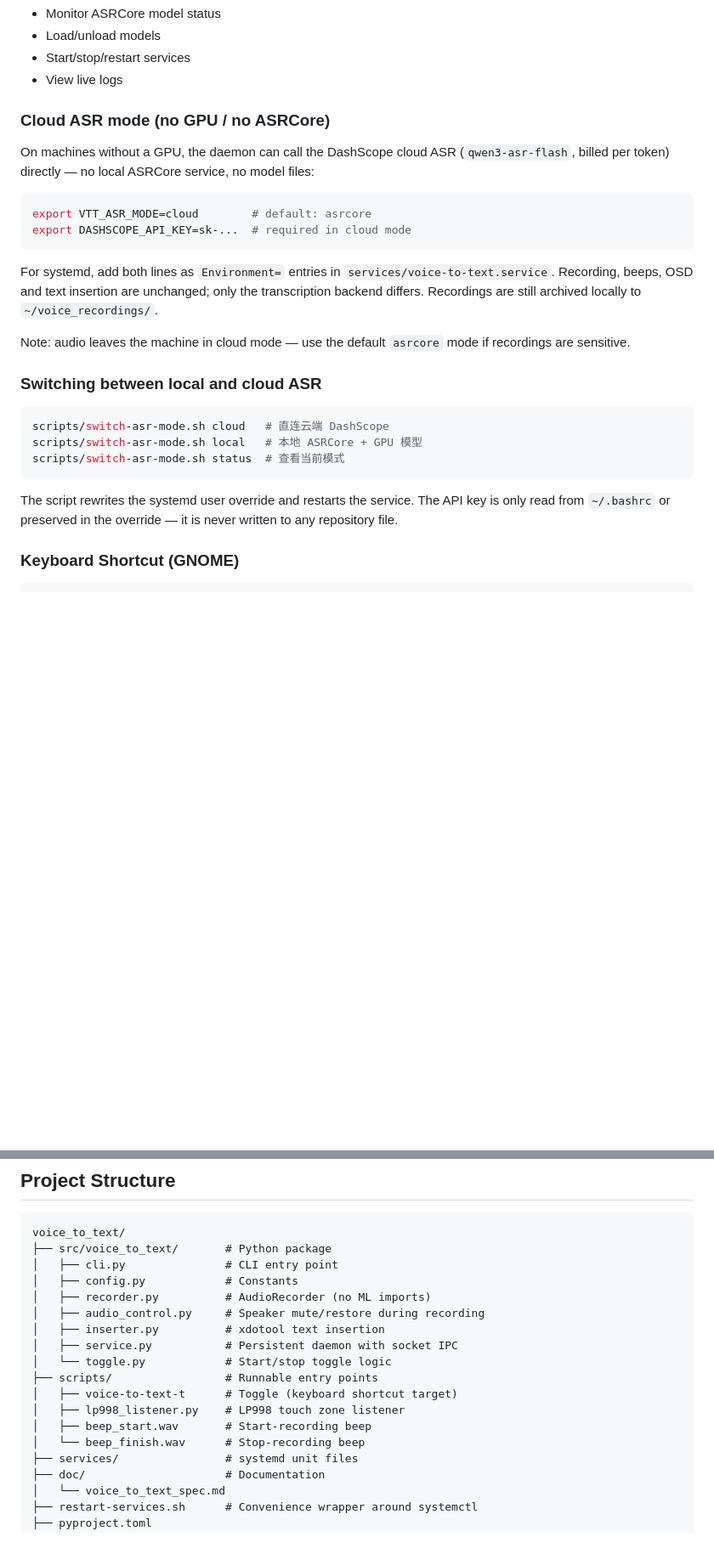
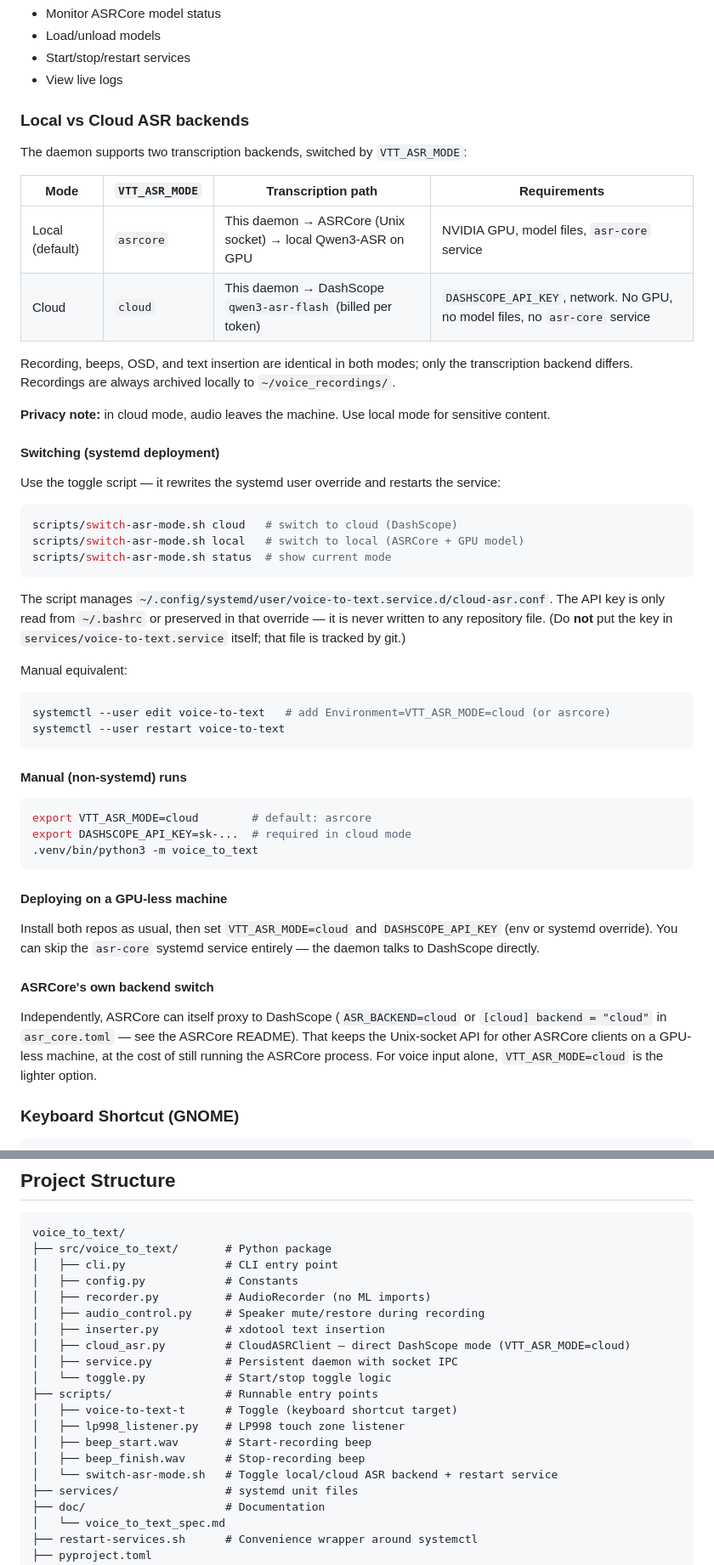
Before and after one commit to guisongchen/voice_to_text, a Markdown page: README.md, 2 parts joined by grey strips. Shown at 85% size. Drawn GitHub-style; blank space fills up the shorter version.

Commit message:
docs: README 完善本地/云端 ASR 切换指南 (两层开关、脚本用法、无显卡部署)

````diff
--- a/README.md
+++ b/README.md
@@ -64,36 +64,67 @@ ASRCore hosts the management UI at http://localhost:8125:
 - Start/stop/restart services
 - View live logs
 
-### Cloud ASR mode (no GPU / no ASRCore)
+### Local vs Cloud ASR backends
 
-On machines without a GPU, the daemon can call the DashScope cloud ASR
-(`qwen3-asr-flash`, billed per token) directly — no local ASRCore service,
-no model files:
+The daemon supports two transcription backends, switched by `VTT_ASR_MODE`:
+
+| Mode | `VTT_ASR_MODE` | Transcription path | Requirements |
+|---|---|---|---|
+| Local (default) | `asrcore` | This daemon → ASRCore (Unix socket) → local Qwen3-ASR on GPU | NVIDIA GPU, model files, `asr-core` service |
+| Cloud | `cloud` | This daemon → DashScope `qwen3-asr-flash` (billed per token) | `DASHSCOPE_API_KEY`, network. No GPU, no model files, no `asr-core` service |
+
+Recording, beeps, OSD, and text insertion are identical in both modes; only
+the transcription backend differs. Recordings are always archived locally
+to `~/voice_recordings/`.
+
+**Privacy note:** in cloud mode, audio leaves the machine. Use local mode
+for sensitive content.
+
+#### Switching (systemd deployment)
+
+Use the toggle script — it rewrites the systemd user override and restarts
+the service:
+
+```bash
+scripts/switch-asr-mode.sh cloud   # switch to cloud (DashScope)
+scripts/switch-asr-mode.sh local   # switch to local (ASRCore + GPU model)
+scripts/switch-asr-mode.sh status  # show current mode
+```
+
+The script manages `~/.config/systemd/user/voice-to-text.service.d/cloud-asr.conf`.
+The API key is only read from `~/.bashrc` or preserved in that override —
+it is never written to any repository file. (Do **not** put the key in
+`services/voice-to-text.service` itself; that file is tracked by git.)
+
+Manual equivalent:
+
+```bash
+systemctl --user edit voice-to-text   # add Environment=VTT_ASR_MODE=cloud (or asrcore)
+systemctl --user restart voice-to-text
+```
+
+#### Manual (non-systemd) runs
 
 ```bash
 export VTT_ASR_MODE=cloud        # default: asrcore
 export DASHSCOPE_API_KEY=sk-...  # required in cloud mode
+.venv/bin/python3 -m voice_to_text
 ```
 
-For systemd, add both lines as `Environment=` entries in
-`services/voice-to-text.service`. Recording, beeps, OSD and text insertion
-are unchanged; only the transcription backend differs. Recordings are still
-archived locally to `~/voice_recordings/`.
+#### Deploying on a GPU-less machine
 
-Note: audio leaves the machine in cloud mode — use the default `asrcore`
-mode if recordings are sensitive.
+Install both repos as usual, then set `VTT_ASR_MODE=cloud` and
+`DASHSCOPE_API_KEY` (env or systemd override). You can skip the
+`asr-core` systemd service entirely — the daemon talks to DashScope
+directly.
 
-### Switching between local and cloud ASR
+#### ASRCore's own backend switch
 
-```bash
-scripts/switch-asr-mode.sh cloud   # 直连云端 DashScope
-scripts/switch-asr-mode.sh local   # 本地 ASRCore + GPU 模型
-scripts/switch-asr-mode.sh status  # 查看当前模式
-```
-
-The script rewrites the systemd user override and restarts the service.
-The API key is only read from `~/.bashrc` or preserved in the override —
-it is never written to any repository file.
+Independently, ASRCore can itself proxy to DashScope (`ASR_BACKEND=cloud`
+or `[cloud] backend = "cloud"` in `asr_core.toml` — see the ASRCore README).
+That keeps the Unix-socket API for other ASRCore clients on a GPU-less
+machine, at the cost of still running the ASRCore process. For voice input
+alone, `VTT_ASR_MODE=cloud` is the lighter option.
 
 ### Keyboard Shortcut (GNOME)
 
@@ -157,13 +188,15 @@ voice_to_text/
 │   ├── recorder.py          # AudioRecorder (no ML imports)
 │   ├── audio_control.py     # Speaker mute/restore during recording
 │   ├── inserter.py          # xdotool text insertion
+│   ├── cloud_asr.py         # CloudASRClient — direct DashScope mode (VTT_ASR_MODE=cloud)
 │   ├── service.py           # Persistent daemon with socket IPC
 │   └── toggle.py            # Start/stop toggle logic
 ├── scripts/                 # Runnable entry points
 │   ├── voice-to-text-t      # Toggle (keyboard shortcut target)
 │   ├── lp998_listener.py    # LP998 touch zone listener
 │   ├── beep_start.wav       # Start-recording beep
-│   └── beep_finish.wav      # Stop-recording beep
+│   ├── beep_finish.wav      # Stop-recording beep
+│   └── switch-asr-mode.sh   # Toggle local/cloud ASR backend + restart service
 ├── services/                # systemd unit files
 ├── doc/                     # Documentation
 │   └── voice_to_text_spec.md
````
